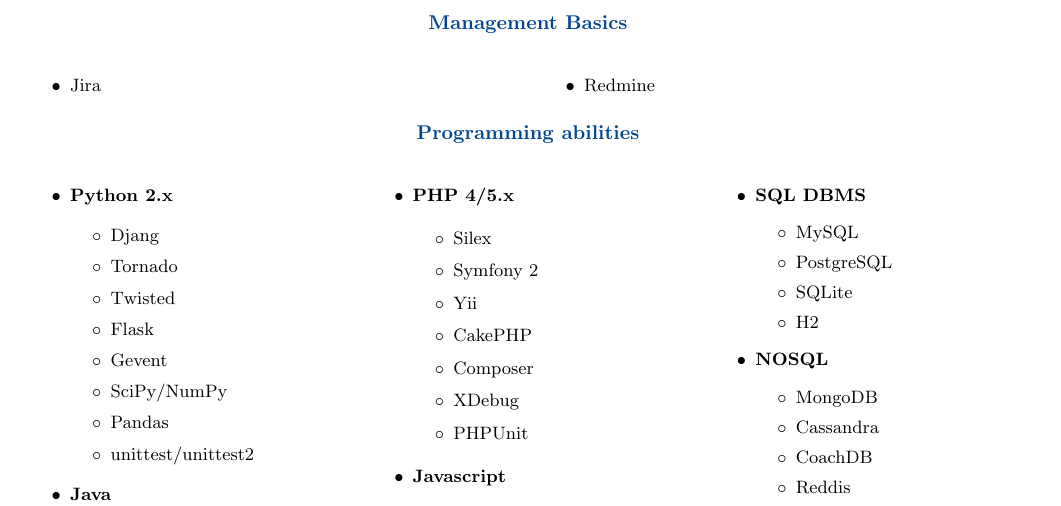
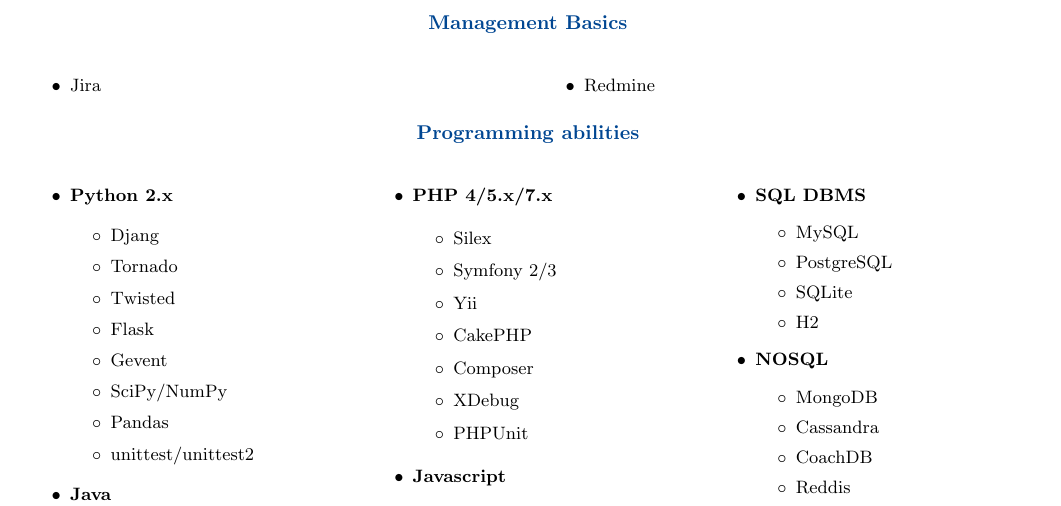
Before and after one commit to sah4ez/cv, a LaTeX CV (cv.tex): part of page 3 of 3, cut so that both start at the same text. Compiled offline with pdfLaTeX.

Commit message:
Add php7, symfony3 support

```diff
--- a/cv.tex
+++ b/cv.tex
@@ -231,10 +231,10 @@
           \item JUnit
         \end{list}
       \columnbreak
-      \item \textbf{PHP 4/5.x}
+      \item \textbf{PHP 4/5.x/7.x}
         \begin {list}{$\circ$}{}
           \item Silex
-          \item Symfony 2
+          \item Symfony 2/3
           \item Yii
           \item CakePHP
           \item Composer
```
